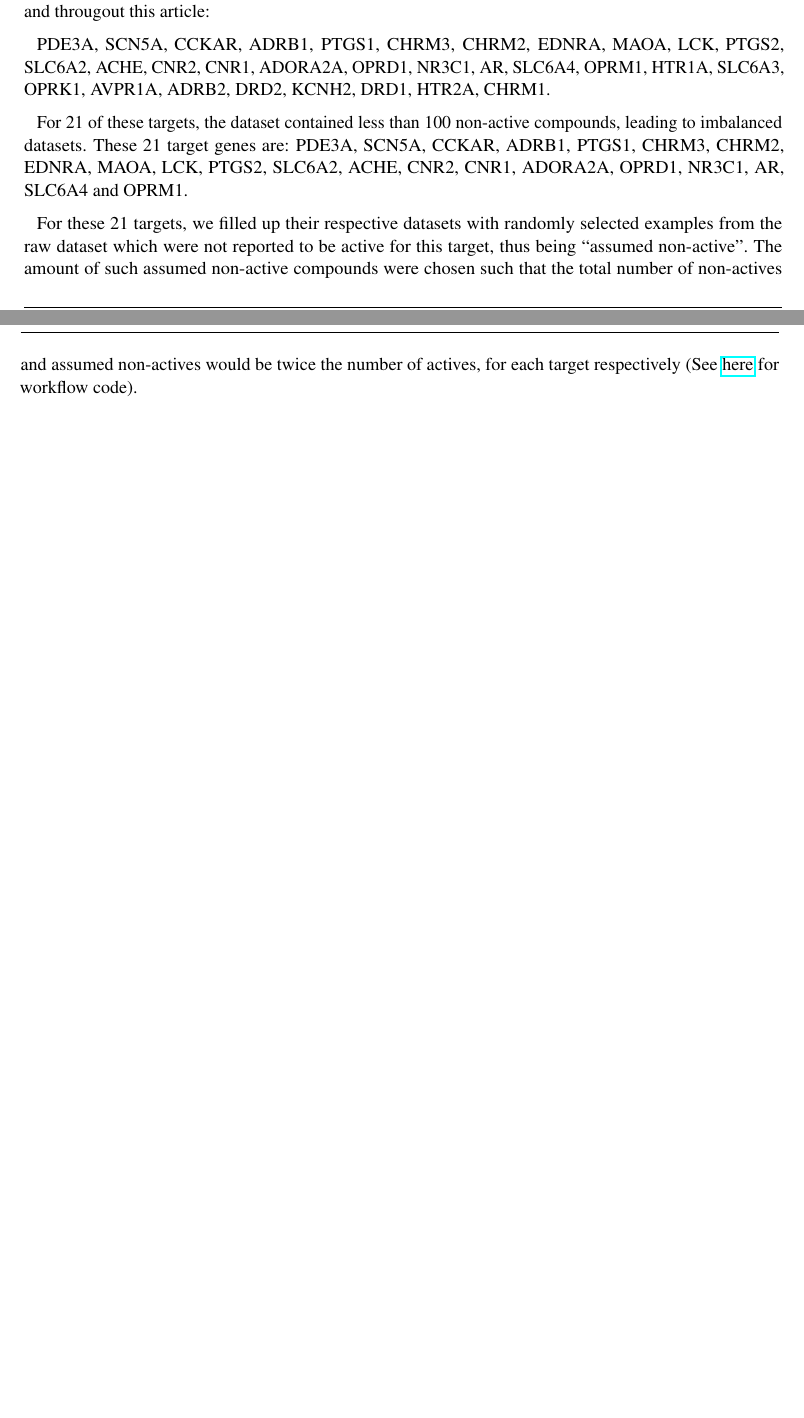
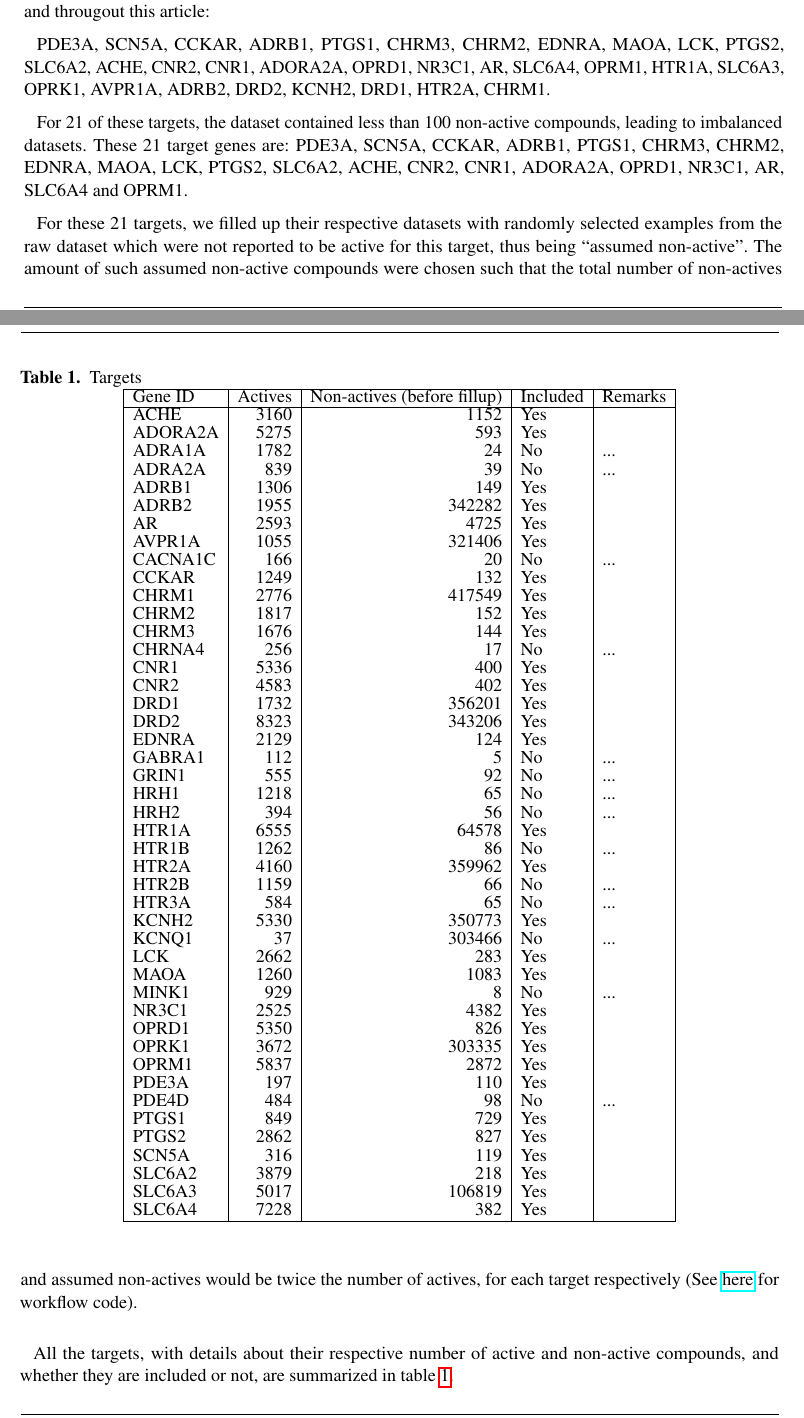
Before and after one commit to pharmbio/ptp-project, a LaTeX document (manuscript/ptp.tex): two parts of pages 2 and 3 of 5 before the commit and two parts of pages 2 and 3 of 6 after it, joined at a grey line, cut so that both start at the same text, the shorter picture padded with empty space. Compiled offline with pdfLaTeX.

Commit message:
Put back table (disappeared in merge), now alphabetically sorted

```diff
--- a/manuscript/ptp.tex
+++ b/manuscript/ptp.tex
@@ -222,6 +222,65 @@ non-active compounds were chosen such that the total number of non-actives and
 assumed non-actives would be twice the number of actives, for each target
 respectively (See \href{https://github.com/pharmbio/ptp-project/blob/c529cf307593c40e7f822a92b224036894c95de1/exp/20180426-wo-drugbank/wo_drugbank_wf.go#L308-L328}{here} for workflow code).
 
+All the targets, with details about their respective number of active
+and non-active compounds, and whether they are included or not, are summarized
+in table \ref{tbl:targets}.
+
+\begin{table}[]
+\centering
+\caption{Targets}
+\label{tbl:targets}
+\begin{tabular}{|l|r|r|l|l|}
+\hline
+    Gene ID & Actives & Non-actives (before fillup) & Included & Remarks \\ \hline
+    ACHE    &       3160    &       1152        &   Yes     &       \\
+    ADORA2A &       5275    &       593         &   Yes     &       \\
+    ADRA1A  &       1782    &       24          &   No      &       ...     \\
+    ADRA2A  &       839     &       39          &   No      &       ...     \\
+    ADRB1   &       1306    &       149         &   Yes     &       \\
+    ADRB2   &       1955    &       342282      &   Yes     &       \\
+    AR      &       2593    &       4725        &   Yes     &       \\
+    AVPR1A  &       1055    &       321406      &   Yes     &       \\
+    CACNA1C &       166     &       20          &   No      &       ...     \\
+    CCKAR   &       1249    &       132         &   Yes     &       \\
+    CHRM1   &       2776    &       417549      &   Yes     &       \\
+    CHRM2   &       1817    &       152         &   Yes     &       \\
+    CHRM3   &       1676    &       144         &   Yes     &       \\
+    CHRNA4  &       256     &       17          &   No      &       ...     \\
+    CNR1    &       5336    &       400         &   Yes     &       \\
+    CNR2    &       4583    &       402         &   Yes     &       \\
+    DRD1    &       1732    &       356201      &   Yes     &       \\
+    DRD2    &       8323    &       343206      &   Yes     &       \\
+    EDNRA   &       2129    &       124         &   Yes     &       \\
+    GABRA1  &       112     &       5           &   No      &       ...     \\
+    GRIN1   &       555     &       92          &   No      &       ...     \\
+    HRH1    &       1218    &       65          &   No      &       ...     \\
+    HRH2    &       394     &       56          &   No      &       ...     \\
+    HTR1A   &       6555    &       64578       &   Yes     &       \\
+    HTR1B   &       1262    &       86          &   No      &       ...     \\
+    HTR2A   &       4160    &       359962      &   Yes     &       \\
+    HTR2B   &       1159    &       66          &   No      &       ...     \\
+    HTR3A   &       584     &       65          &   No      &       ...     \\
+    KCNH2   &       5330    &       350773      &   Yes     &       \\
+    KCNQ1   &       37      &       303466      &   No      &       ...     \\
+    LCK     &       2662    &       283         &   Yes     &       \\
+    MAOA    &       1260    &       1083        &   Yes     &       \\
+    MINK1   &       929     &       8           &   No      &       ...     \\
+    NR3C1   &       2525    &       4382        &   Yes     &       \\
+    OPRD1   &       5350    &       826         &   Yes     &       \\
+    OPRK1   &       3672    &       303335      &   Yes     &       \\
+    OPRM1   &       5837    &       2872        &   Yes     &       \\
+    PDE3A   &       197     &       110         &   Yes     &       \\
+    PDE4D   &       484     &       98          &   No      &       ...     \\
+    PTGS1   &       849     &       729         &   Yes     &       \\
+    PTGS2   &       2862    &       827         &   Yes     &       \\
+    SCN5A   &       316     &       119         &   Yes     &       \\
+    SLC6A2  &       3879    &       218         &   Yes     &       \\
+    SLC6A3  &       5017    &       106819      &   Yes     &       \\
+    SLC6A4  &       7228    &       382         &   Yes     &       \\
+\hline
+\end{tabular}
+\end{table}
 
 \subsection{Hyperparameter tuning}
 
```
